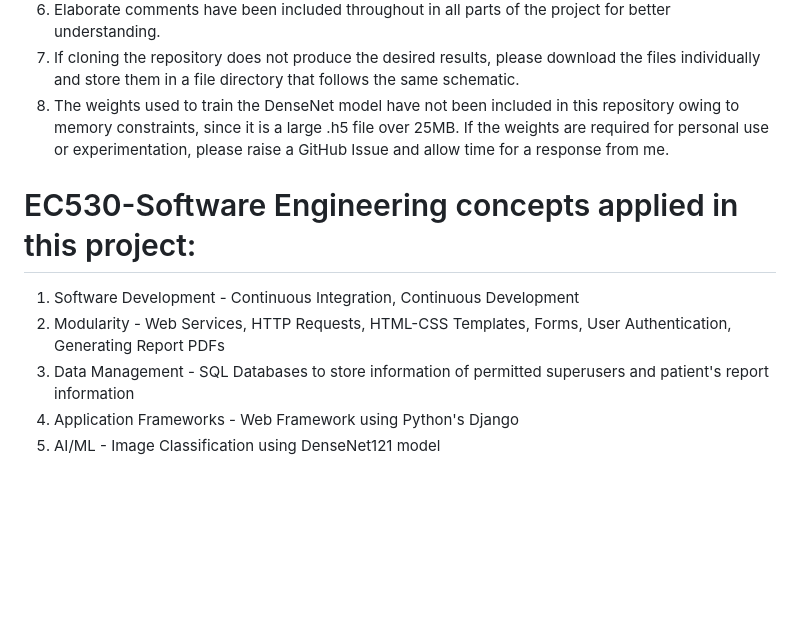
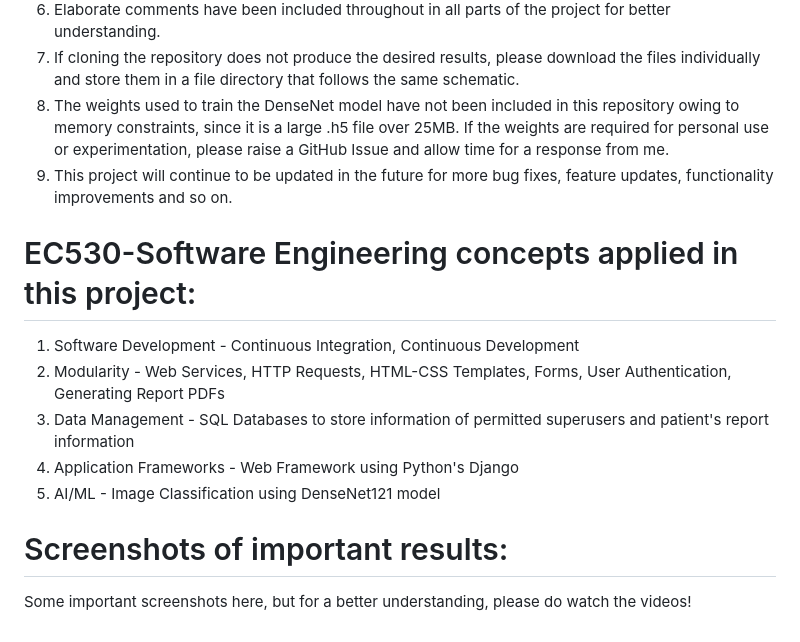
Before and after one commit to avantika747/XRay-Xplorer, a Markdown page: README.md, the part around the change. Rendered like a GitHub page; blank space fills up the shorter version.

```diff
--- a/README.md
+++ b/README.md
@@ -51,6 +51,7 @@ This piece of software is designed to help doctors upload images of Chest XRays
 6. Elaborate comments have been included throughout in all parts of the project for better understanding.
 7. If cloning the repository does not produce the desired results, please download the files individually and store them in a file directory that follows the same schematic.
 8. The weights used to train the DenseNet model have not been included in this repository owing to memory constraints, since it is a large .h5 file over 25MB. If the weights are required for personal use or experimentation, please raise a GitHub Issue and allow time for a response from me.
+9. This project will continue to be updated in the future for more bug fixes, feature updates, functionality improvements and so on.
 
 
 # EC530-Software Engineering concepts applied in this project:
@@ -59,3 +60,8 @@ This piece of software is designed to help doctors upload images of Chest XRays
 3. Data Management - SQL Databases to store information of permitted superusers and patient's report information
 4. Application Frameworks - Web Framework using Python's Django
 5. AI/ML - Image Classification using DenseNet121 model
+
+
+# Screenshots of important results:
+Some important screenshots here, but for a better understanding, please do watch the videos!
+<br>
```
